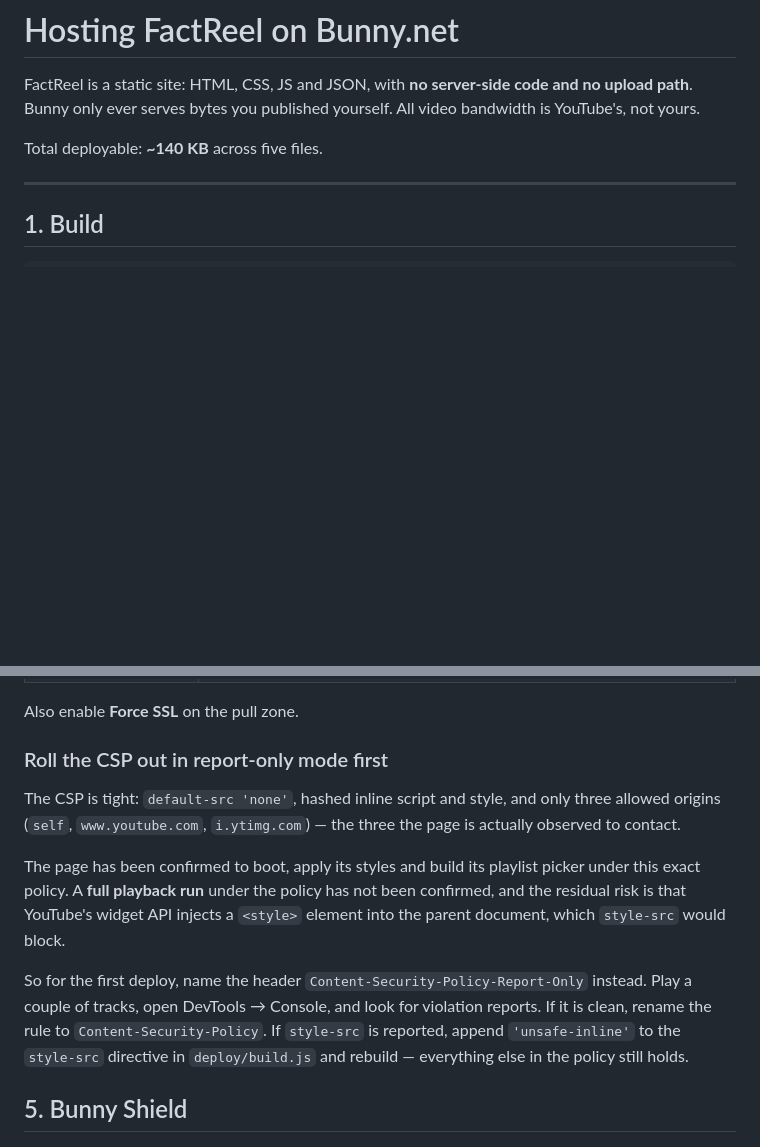
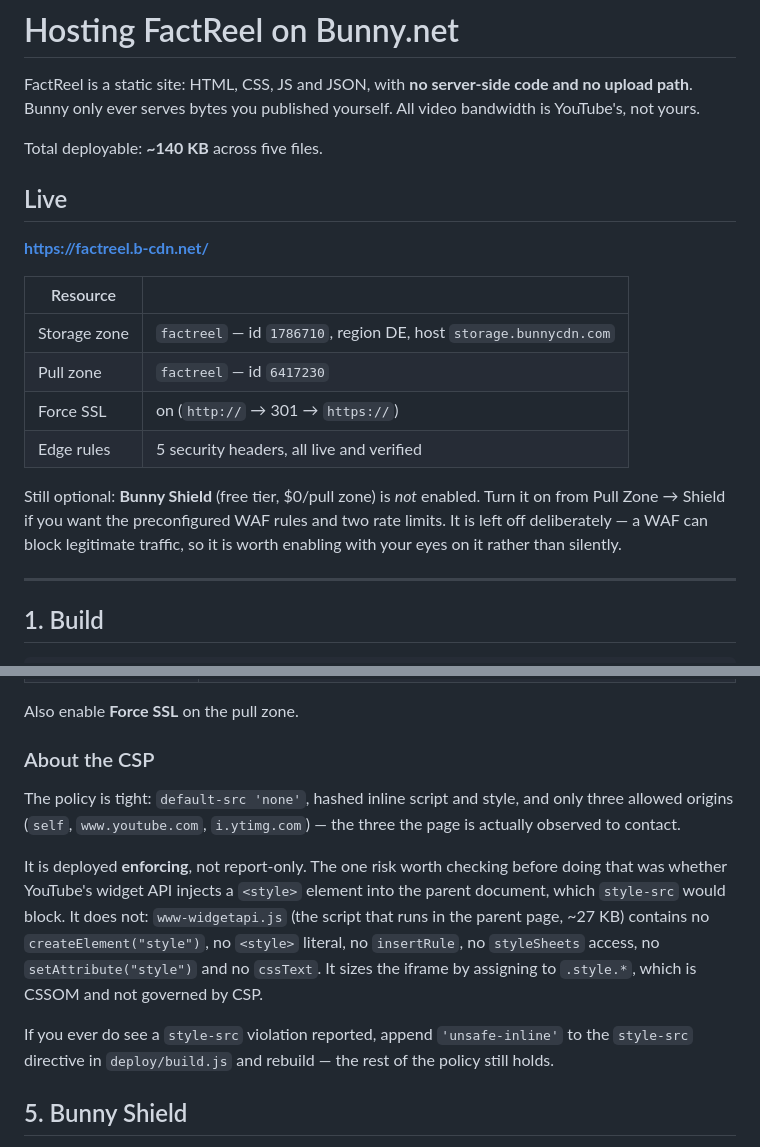
Before and after one commit to bs40/factreel, a Markdown page: deploy/README.md, 2 parts joined by grey strips. Rendered like a GitHub page; blank space fills up the shorter version.

Commit message:
deploy: record the live zone details, correct the CSP rollout note
The CSP is deployed enforcing rather than report-only. The risk that warranted
report-only — YouTube's widget API injecting a style element into the parent
document — was checked directly against www-widgetapi.js and does not occur.

Co-Authored-By: Claude Opus 5 <noreply@anthropic.com>

```diff
--- a/deploy/README.md
+++ b/deploy/README.md
@@ -5,6 +5,22 @@ path**. Bunny only ever serves bytes you published yourself. All video bandwidth
 YouTube's, not yours.
 
 Total deployable: **~140 KB** across five files.
+
+## Live
+
+**https://factreel.b-cdn.net/**
+
+| Resource | |
+| --- | --- |
+| Storage zone | `factreel` — id `1786710`, region DE, host `storage.bunnycdn.com` |
+| Pull zone | `factreel` — id `6417230` |
+| Force SSL | on (`http://` → 301 → `https://`) |
+| Edge rules | 5 security headers, all live and verified |
+
+Still optional: **Bunny Shield** (free tier, $0/pull zone) is *not* enabled. Turn it on from
+Pull Zone → Shield if you want the preconfigured WAF rules and two rate limits. It is left
+off deliberately — a WAF can block legitimate traffic, so it is worth enabling with your eyes
+on it rather than silently.
 
 ---
 
@@ -72,22 +88,21 @@ Condition **Request URL → Match Any → `*`**.
 
 Also enable **Force SSL** on the pull zone.
 
-### Roll the CSP out in report-only mode first
+### About the CSP
 
-The CSP is tight: `default-src 'none'`, hashed inline script and style, and only three
+The policy is tight: `default-src 'none'`, hashed inline script and style, and only three
 allowed origins (`self`, `www.youtube.com`, `i.ytimg.com`) — the three the page is actually
 observed to contact.
 
-The page has been confirmed to boot, apply its styles and build its playlist picker under
-this exact policy. A **full playback run** under the policy has not been confirmed, and the
-residual risk is that YouTube's widget API injects a `<style>` element into the parent
-document, which `style-src` would block.
+It is deployed **enforcing**, not report-only. The one risk worth checking before doing that
+was whether YouTube's widget API injects a `<style>` element into the parent document, which
+`style-src` would block. It does not: `www-widgetapi.js` (the script that runs in the parent
+page, ~27 KB) contains no `createElement("style")`, no `<style>` literal, no `insertRule`,
+no `styleSheets` access, no `setAttribute("style")` and no `cssText`. It sizes the iframe by
+assigning to `.style.*`, which is CSSOM and not governed by CSP.
 
-So for the first deploy, name the header `Content-Security-Policy-Report-Only` instead.
-Play a couple of tracks, open DevTools → Console, and look for violation reports. If it is
-clean, rename the rule to `Content-Security-Policy`. If `style-src` is reported, append
-`'unsafe-inline'` to the `style-src` directive in `deploy/build.js` and rebuild — everything
-else in the policy still holds.
+If you ever do see a `style-src` violation reported, append `'unsafe-inline'` to the
+`style-src` directive in `deploy/build.js` and rebuild — the rest of the policy still holds.
 
 ## 5. Bunny Shield
 
```
